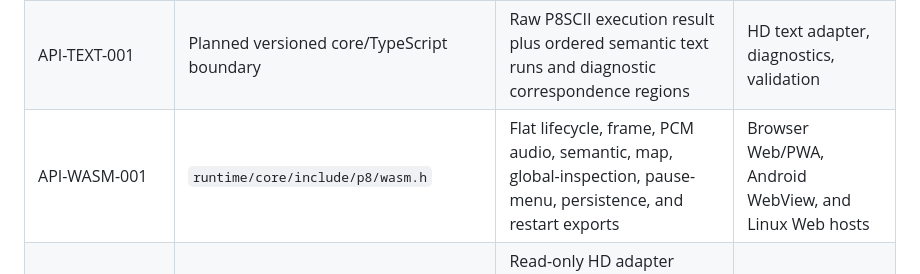
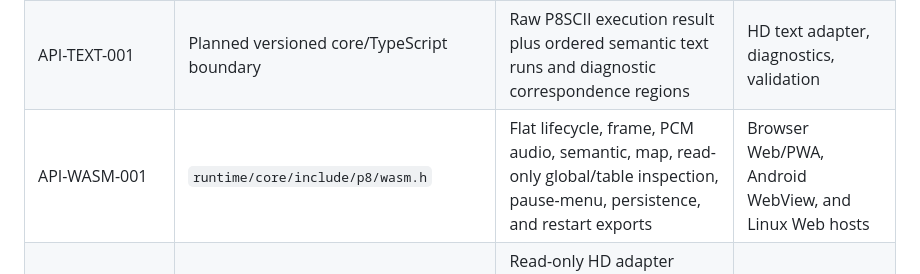
Before and after one commit to YinsenW/Aico-8, a Markdown page: docs/CONTRACTS.md, the part around the change. GitHub-like rendering.

Commit message:
Document read-only table inspection

```diff
--- a/docs/CONTRACTS.md
+++ b/docs/CONTRACTS.md
@@ -14,7 +14,7 @@ evidence, selectors, and open work live only in `governance/project.json`.
 | API-AUDIO-001 | `runtime/core/include/p8/audio.h` | Four-channel scheduling, cart-memory synthesis, status, and deterministic mono PCM | VM, native/Wasm hosts, audio checkpoints |
 | API-SEMANTIC-001 | `p8_draw_command` in `core.h` | Ordered original draw intent plus payloads/state revision | HD adapter and diagnostics |
 | API-TEXT-001 | Planned versioned core/TypeScript boundary | Raw P8SCII execution result plus ordered semantic text runs and diagnostic correspondence regions | HD text adapter, diagnostics, validation |
-| API-WASM-001 | `runtime/core/include/p8/wasm.h` | Flat lifecycle, frame, PCM audio, semantic, map, global-inspection, pause-menu, persistence, and restart exports | Browser Web/PWA, Android WebView, and Linux Web hosts |
+| API-WASM-001 | `runtime/core/include/p8/wasm.h` | Flat lifecycle, frame, PCM audio, semantic, map, read-only global/table inspection, pause-menu, persistence, and restart exports | Browser Web/PWA, Android WebView, and Linux Web hosts |
 | API-PRESENTATION-001 | `apps/web/src/runtime/presentation.ts` | Read-only HD adapter lifecycle over display profiles, frame/command state, source-timed visibility, completeness, and diagnostic reference mode | PixiJS host and validation UI |
 | API-HOST-001 | Planned host contract | Logical input, persistence, lifecycle, clock, audio, services | Browser Web/PWA, Android WebView, Linux Web shell, future ESP-IDF |
 | API-CLI-001 | Planned TypeScript CLI | Non-interactive execution of every pipeline Job | Agents, CI, maintainers |
```
